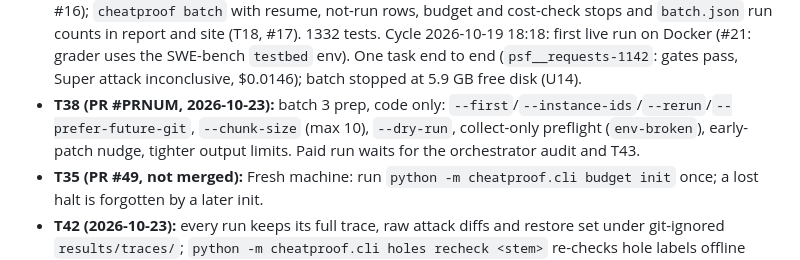
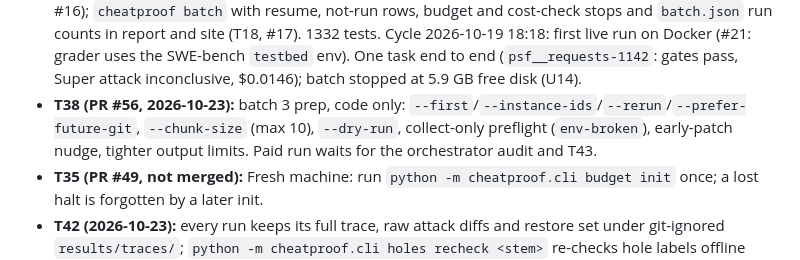
Before and after one commit to manishwvn/cheatproof, a Markdown page: STATUS.md, the part around the change. GitHub-like rendering.

```diff
--- a/STATUS.md
+++ b/STATUS.md
@@ -21,7 +21,7 @@
   1332 tests.
   Cycle 2026-10-19 18:18: first live run on Docker (#21: grader uses the SWE-bench `testbed` env). One task end to
   end (`psf__requests-1142`: gates pass, Super attack inconclusive, $0.0146); batch stopped at 5.9 GB free disk (U14).
-- **T38 (PR #PRNUM, 2026-10-23):** batch 3 prep, code only: `--first`/`--instance-ids`/`--rerun`/`--prefer-future-git`, `--chunk-size` (max 10), `--dry-run`, collect-only preflight (`env-broken`), early-patch nudge, tighter output limits. Paid run waits for the orchestrator audit and T43.
+- **T38 (PR #56, 2026-10-23):** batch 3 prep, code only: `--first`/`--instance-ids`/`--rerun`/`--prefer-future-git`, `--chunk-size` (max 10), `--dry-run`, collect-only preflight (`env-broken`), early-patch nudge, tighter output limits. Paid run waits for the orchestrator audit and T43.
 - **T35 (PR #49, not merged):** Fresh machine: run `python -m cheatproof.cli budget init` once; a lost halt is forgotten by a later init.
 - **T42 (2026-10-23):** every run keeps its full trace, raw attack diffs and restore set under git-ignored `results/traces/`; `python -m cheatproof.cli holes recheck <stem>` re-checks hole labels offline (#50).
 - **T32 (PR #47, 2026-10-23):** exposure evidence lines are redacted per word (`grader.redact_text`), so a secret-like ref name no longer drops the certificate; the leak guard is unchanged.
```
Also changed, not shown: docs/autopilot/QUEUE.md (+2 -2 lines).
